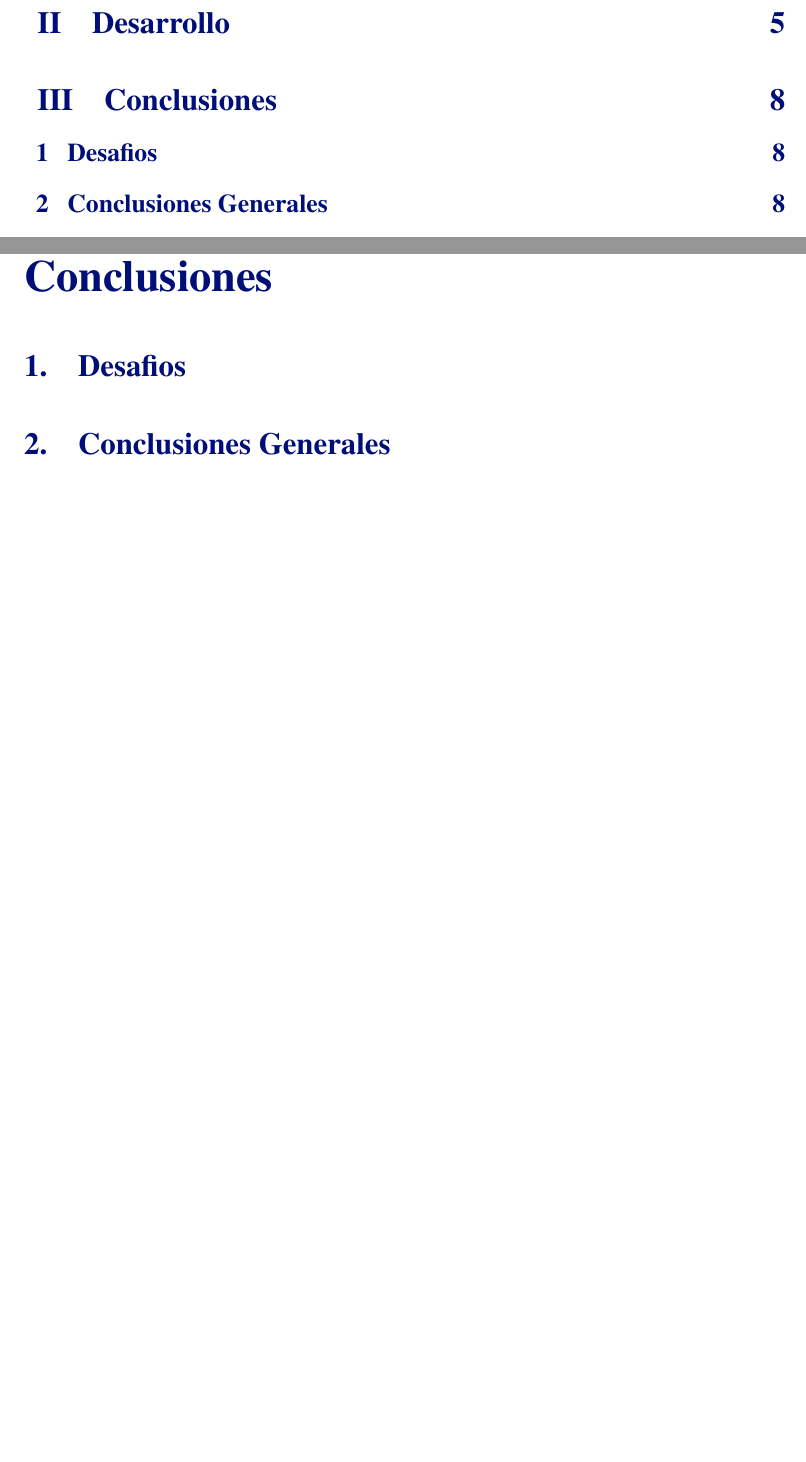
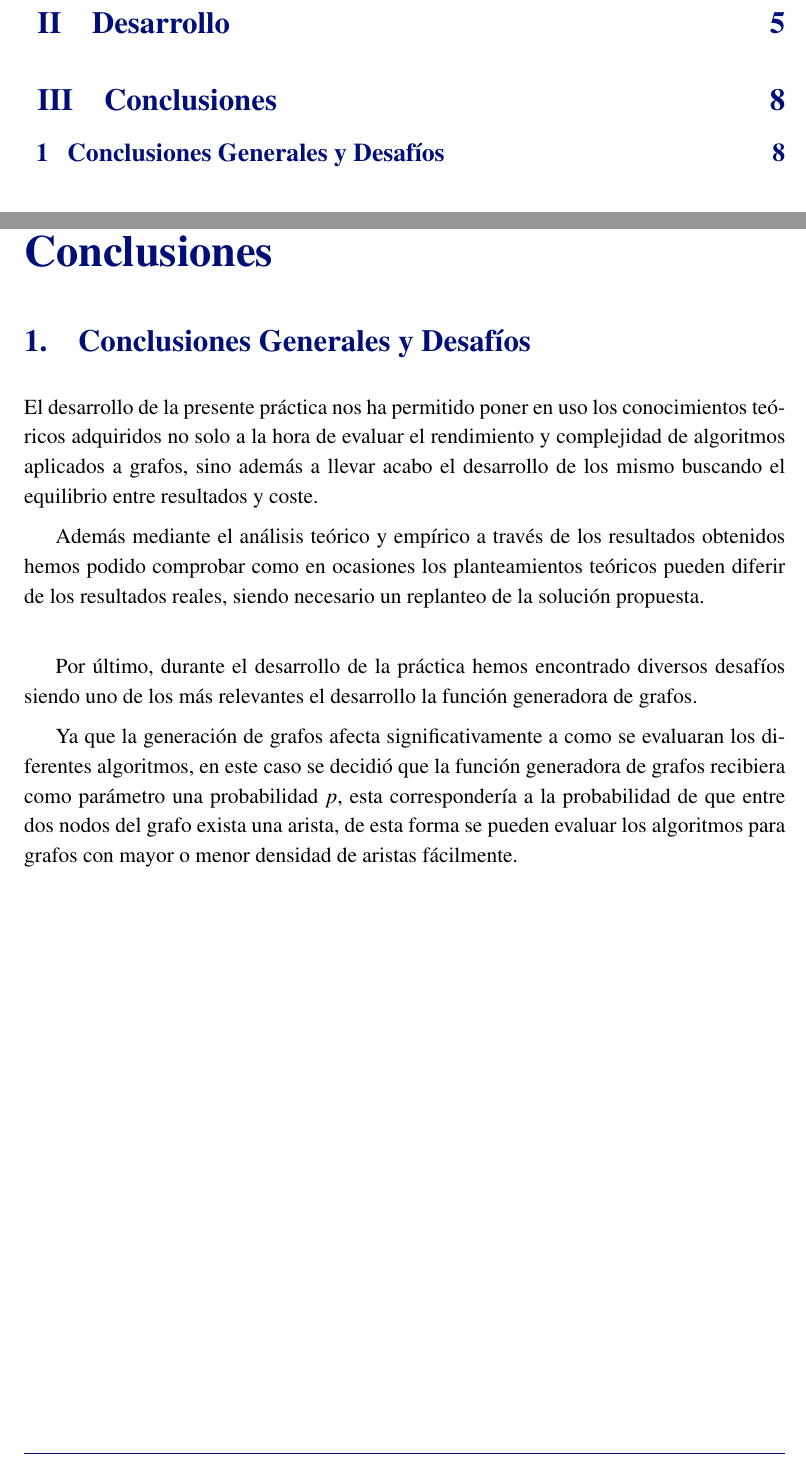
Before and after one commit to ldcas-uc3m/TAC-P2, a LaTeX document (report/report.tex, which reads report/parts/3-conclusiones.tex): two parts of pages 2 and 9 of 12, joined at a grey line, cut so that both start at the same text, the shorter picture padded with empty space. Compiled offline with pdfLaTeX.

Commit message:
Report conclusion

```diff
--- a/report/parts/3-conclusiones.tex
+++ b/report/parts/3-conclusiones.tex
@@ -1,6 +1,11 @@
 \part{Conclusiones}
 
-\section{Desafios}
+\section{Conclusiones Generales y Desafíos}
 
+El desarrollo de la presente práctica nos ha permitido poner en uso los conocimientos teóricos adquiridos no solo a la hora de evaluar el rendimiento y complejidad de algoritmos aplicados a grafos, sino además a llevar acabo el desarrollo de los mismo buscando el equilibrio entre resultados y coste.
 
-\section{Conclusiones Generales}
+Además mediante el análisis teórico y empírico a través de los resultados obtenidos hemos podido comprobar como en ocasiones los planteamientos teóricos pueden diferir de los resultados reales, siendo necesario un replanteo de la solución propuesta.\\
+
+Por último, durante el desarrollo de la práctica hemos encontrado diversos desafíos siendo uno de los más relevantes el desarrollo la función generadora de grafos.
+
+Ya que la generación de grafos afecta significativamente a como se evaluaran los diferentes algoritmos, en este caso se decidió que la función generadora de grafos recibiera como parámetro una probabilidad $p$, esta correspondería a la probabilidad de que entre dos nodos del grafo exista una arista, de esta forma se pueden evaluar los algoritmos para grafos con mayor o menor densidad de aristas fácilmente.
```
